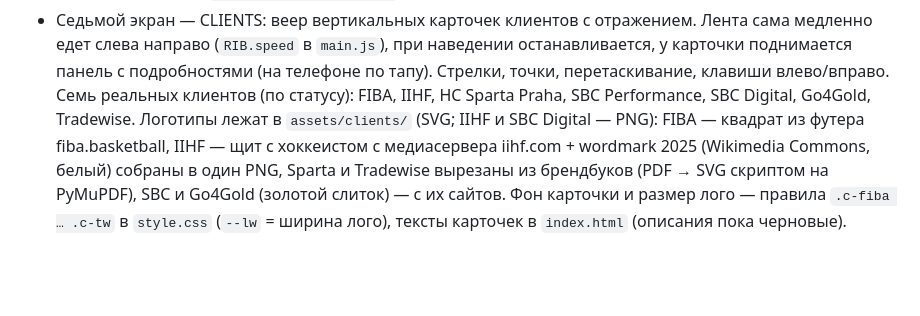
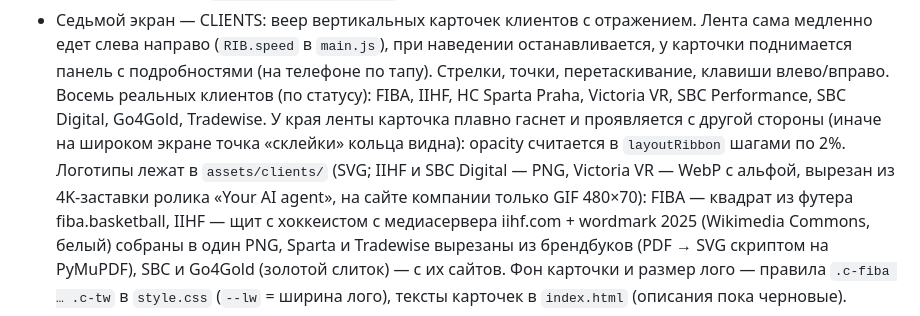
Before and after one commit to Vch-D/Motion_Site, a Markdown page: README.md, the part around the change. Rendered like a GitHub page; blank space fills up the shorter version.

Commit message:
README: Victoria VR card and the ribbon fade
Co-Authored-By: Claude Fable 5.1 <noreply@anthropic.com>

```diff
--- a/README.md
+++ b/README.md
@@ -46,8 +46,11 @@ Three.js и шрифты подгружаются с CDN.
 - Седьмой экран — CLIENTS: веер вертикальных карточек клиентов с отражением. Лента сама медленно
   едет слева направо (`RIB.speed` в `main.js`), при наведении останавливается, у карточки поднимается
   панель с подробностями (на телефоне по тапу). Стрелки, точки, перетаскивание, клавиши влево/вправо.
-  Семь реальных клиентов (по статусу): FIBA, IIHF, HC Sparta Praha, SBC Performance, SBC Digital,
-  Go4Gold, Tradewise. Логотипы лежат в `assets/clients/` (SVG; IIHF и SBC Digital — PNG): FIBA — квадрат
+  Восемь реальных клиентов (по статусу): FIBA, IIHF, HC Sparta Praha, Victoria VR, SBC Performance,
+  SBC Digital, Go4Gold, Tradewise. У края ленты карточка плавно гаснет и проявляется с другой стороны
+  (иначе на широком экране точка «склейки» кольца видна): opacity считается в `layoutRibbon` шагами по 2%.
+  Логотипы лежат в `assets/clients/` (SVG; IIHF и SBC Digital — PNG, Victoria VR — WebP с альфой,
+  вырезан из 4K-заставки ролика «Your AI agent», на сайте компании только GIF 480×70): FIBA — квадрат
   из футера fiba.basketball, IIHF — щит с хоккеистом с медиасервера iihf.com + wordmark 2025 (Wikimedia
   Commons, белый) собраны в один PNG, Sparta и Tradewise вырезаны из брендбуков (PDF → SVG скриптом на
   PyMuPDF), SBC и Go4Gold (золотой слиток) — с их сайтов.
```
